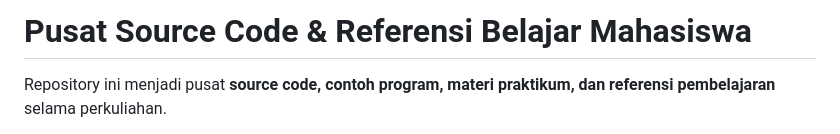
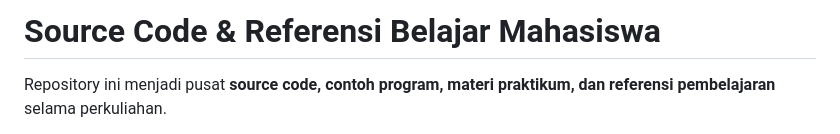
Before and after one commit to paramadinah/pbw1, a Markdown page: README.md, the part around the change. GitHub-like rendering.

```diff
--- a/README.md
+++ b/README.md
@@ -1,4 +1,4 @@
-# Pusat Source Code & Referensi Belajar Mahasiswa
+# Source Code & Referensi Belajar Mahasiswa
 
 Repository ini menjadi pusat **source code, contoh program, materi praktikum, dan referensi pembelajaran** selama perkuliahan.
 
```
